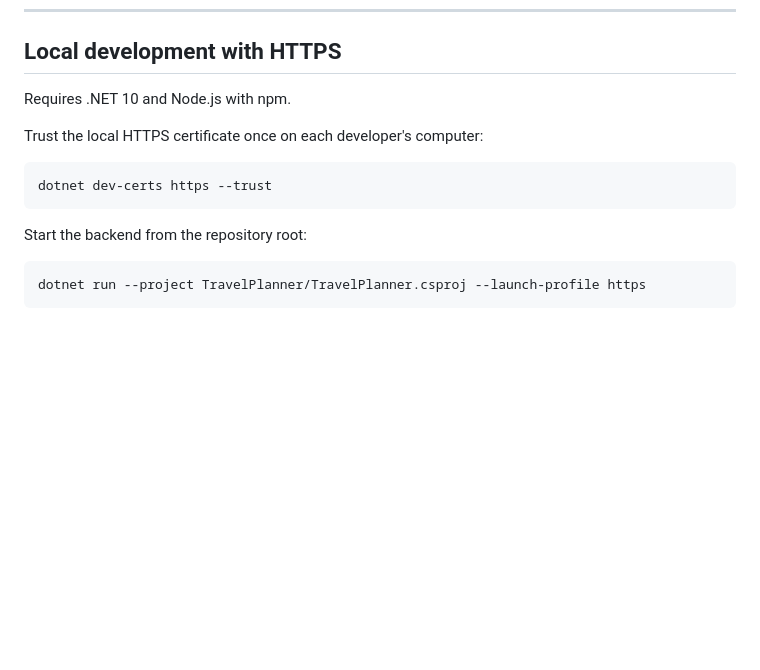
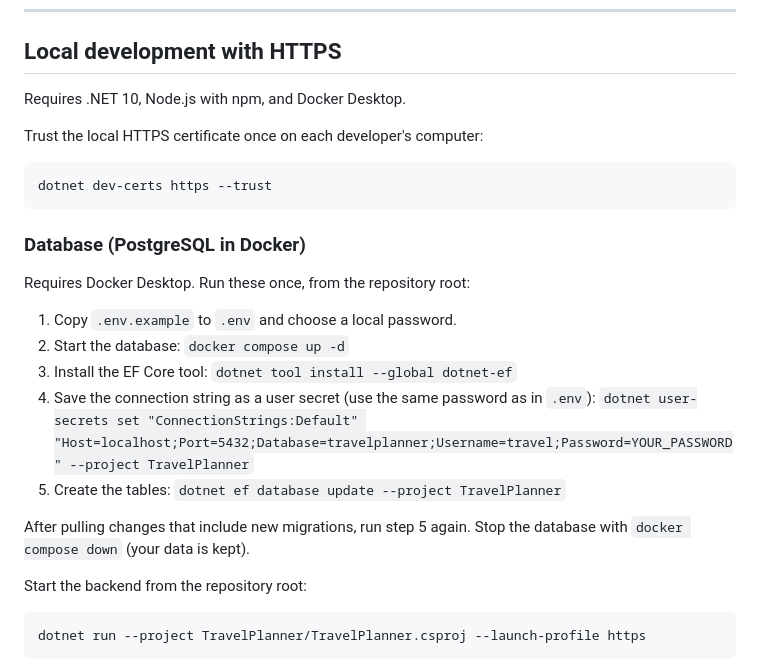
Before and after one commit to UrteLen/Travel-planning-platform, a Markdown page: README.md, the part around the change. GitHub-like rendering; blank space fills up the shorter version.

Commit message:
Document database setup

````diff
--- a/README.md
+++ b/README.md
@@ -23,13 +23,27 @@ This platform will be designed to help group of planners plan, budget and settle
 
 ## Local development with HTTPS
 
-Requires .NET 10 and Node.js with npm.
+Requires .NET 10, Node.js with npm, and Docker Desktop.
 
 Trust the local HTTPS certificate once on each developer's computer:
 
 ```sh
 dotnet dev-certs https --trust
 ```
+
+### Database (PostgreSQL in Docker)
+
+Requires Docker Desktop. Run these once, from the repository root:
+
+1. Copy `.env.example` to `.env` and choose a local password.
+2. Start the database: `docker compose up -d`
+3. Install the EF Core tool: `dotnet tool install --global dotnet-ef`
+4. Save the connection string as a user secret (use the same password as in `.env`):
+   `dotnet user-secrets set "ConnectionStrings:Default" "Host=localhost;Port=5432;Database=travelplanner;Username=travel;Password=YOUR_PASSWORD" --project TravelPlanner`
+5. Create the tables: `dotnet ef database update --project TravelPlanner`
+
+After pulling changes that include new migrations, run step 5 again.
+Stop the database with `docker compose down` (your data is kept).
 
 Start the backend from the repository root:
 
````
